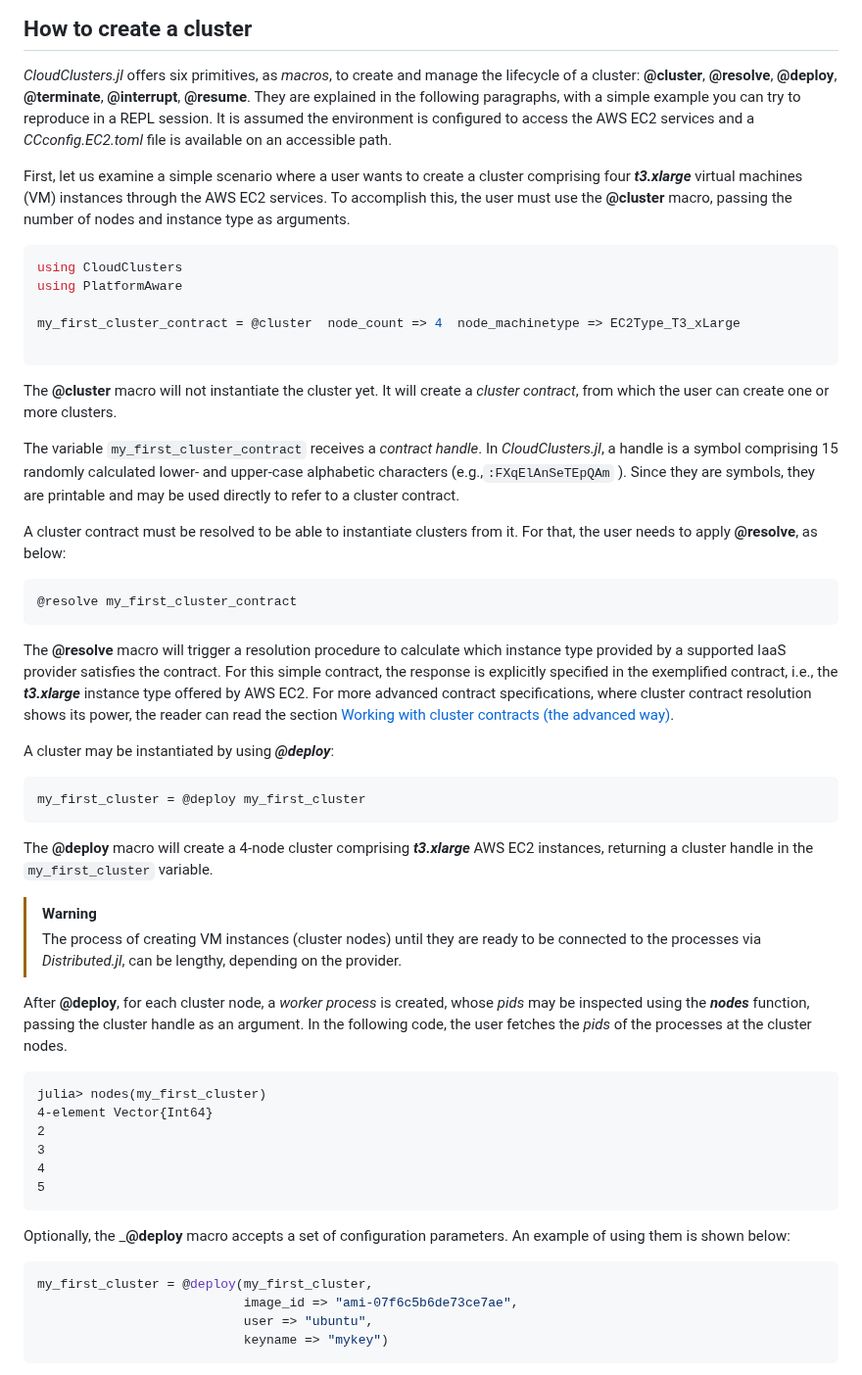
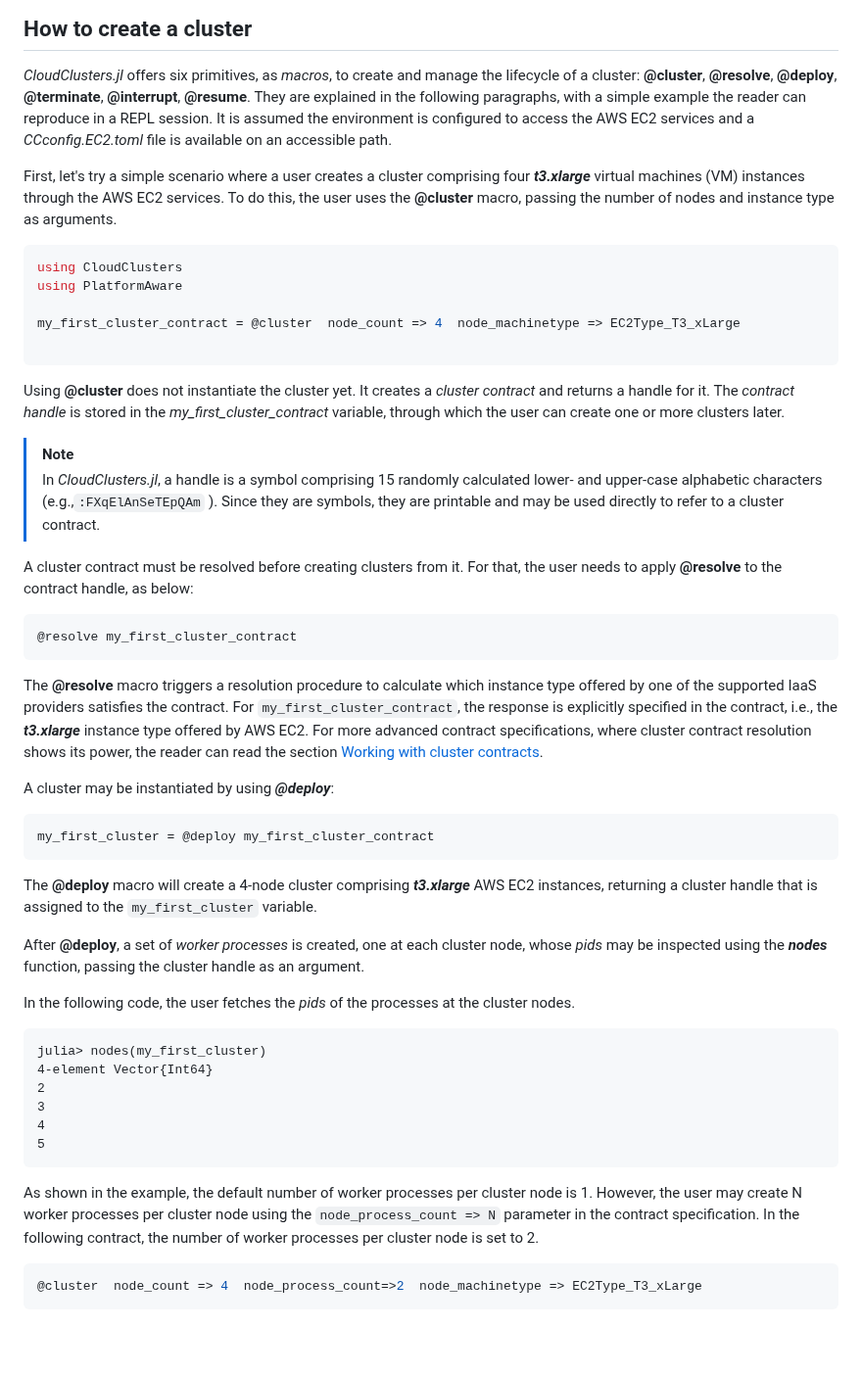
Before and after one commit to PlatformAwareProgramming/CloudClusters.jl, a Markdown page: README.md, the part around one of its changes. Shown at 98% size. Drawn GitHub-style; blank space fills up the shorter version.

````diff
--- a/README.md
+++ b/README.md
@@ -29,10 +29,10 @@ In what follows, we teach how to create peer-workers clusters and deploy computa
 ## How to create a cluster
 
 _CloudClusters.jl_ offers six primitives, as _macros_, to create and manage the lifecycle of a cluster: __@cluster__, __@resolve__, __@deploy__, __@terminate__, __@interrupt__, __@resume__.
-They are explained in the following paragraphs, with a simple example you can try to reproduce in a REPL session.
+They are explained in the following paragraphs, with a simple example the reader can reproduce in a REPL session.
 It is assumed the environment is configured to access the AWS EC2 services and a _CCconfig.EC2.toml_ file is available on an accessible path.
 
-First, let us examine a simple scenario where a user wants to create a cluster comprising four ___t3.xlarge___ virtual machines (VM) instances through the AWS EC2 services. To accomplish this, the user must use the __@cluster__ macro, passing the number of nodes and instance type as arguments.
+First, let's try a simple scenario where a user creates a cluster comprising four ___t3.xlarge___ virtual machines (VM) instances through the AWS EC2 services. To do this, the user uses the __@cluster__ macro, passing the number of nodes and instance type as arguments.
 
 ```julia
 using CloudClusters
@@ -42,30 +42,30 @@ my_first_cluster_contract = @cluster  node_count => 4  node_machinetype => EC2Ty
 
 ```
 
-The __@cluster__ macro will not instantiate the cluster yet. It will create a _cluster contract_, from which the user can create one or more clusters.
+Using __@cluster__ does not instantiate the cluster yet. It creates a _cluster contract_ and returns a handle for it. The _contract handle_ is stored in the _my_first_cluster_contract_ variable, through which the user can create one or more clusters later.
 
-The variable ```my_first_cluster_contract``` receives a _contract handle_. In _CloudClusters.jl_, a handle is a symbol comprising 15 randomly calculated lower- and upper-case alphabetic characters (e.g.,```:FXqElAnSeTEpQAm``` ). Since they are symbols, they are printable and may be used directly to refer to a cluster contract.
+> [!NOTE]
+> In _CloudClusters.jl_, a handle is a symbol comprising 15 randomly calculated lower- and upper-case alphabetic characters (e.g.,```:FXqElAnSeTEpQAm``` ). Since they are symbols, they are printable and may be used directly to refer to a cluster contract.
 
-A cluster contract must be resolved to be able to instantiate clusters from it. For that, the user needs to apply __@resolve__, as below:
+A cluster contract must be resolved before creating clusters from it. For that, the user needs to apply __@resolve__ to the contract handle, as below:
 
 ```julia
 @resolve my_first_cluster_contract
 ```
 
-The __@resolve__ macro will trigger a resolution procedure to calculate which instance type provided by a supported IaaS provider satisfies the contract. For this simple contract, the response is explicitly specified in the exemplified contract, i.e., the ___t3.xlarge___ instance type offered by AWS EC2. For more advanced contract specifications, where cluster contract resolution shows its power, the reader can read the section [Working with cluster contracts (the advanced way)](https://github.com/PlatformAwareProgramming/CloudClusters.jl/edit/decarvalhojunior-fh-patch-1-README/README.md#working-with-cluster-contracts-the-advanced-way).
+The __@resolve__ macro triggers a resolution procedure to calculate which instance type offered by one of the supported IaaS providers satisfies the contract. For ```my_first_cluster_contract```, the response is explicitly specified in the contract, i.e., the ___t3.xlarge___ instance type offered by AWS EC2. For more advanced contract specifications, where cluster contract resolution shows its power, the reader can read the section [Working with cluster contracts](https://github.com/PlatformAwareProgramming/CloudClusters.jl/edit/decarvalhojunior-fh-patch-1-README/README.md#working-with-cluster-contracts).
 
 A cluster may be instantiated by using ___@deploy___:
 
 ```julia
-my_first_cluster = @deploy my_first_cluster
+my_first_cluster = @deploy my_first_cluster_contract
 ```
 
-The __@deploy__ macro will create a 4-node cluster comprising ___t3.xlarge___ AWS EC2 instances, returning a cluster handle in the ```my_first_cluster``` variable.
+The __@deploy__ macro will create a 4-node cluster comprising ___t3.xlarge___ AWS EC2 instances, returning a cluster handle that is assigned to the ```my_first_cluster``` variable.
 
->[!WARNING]
->The process of creating VM instances (cluster nodes) until they are ready to be connected to the processes via _Distributed.jl_, can be lengthy, depending on the provider.
+After __@deploy__, a set of _worker processes_ is created, one at each cluster node, whose _pids_ may be inspected using the ___nodes___ function, passing the cluster handle as an argument.
 
-After __@deploy__, for each cluster node, a _worker process_ is created, whose _pids_ may be inspected using the ___nodes___ function, passing the cluster handle as an argument. In the following code, the user fetches the _pids_ of the processes at the cluster nodes.
+In the following code, the user fetches the _pids_ of the processes at the cluster nodes.
 
 ```julia-repl
 julia> nodes(my_first_cluster)
@@ -76,11 +76,8 @@ julia> nodes(my_first_cluster)
 5
 ```
 
-Optionally, the ___@deploy__ macro accepts a set of configuration parameters. An example of using them is shown below:
+As shown in the example, the default number of worker processes per cluster node is 1. However, the user may create N worker processes per cluster node using the ```node_process_count => N``` parameter in the contract specification. In the following contract, the number of worker processes per cluster node is set to 2.
 
 ```julia
-my_first_cluster = @deploy(my_first_cluster,
-                           image_id => "ami-07f6c5b6de73ce7ae",
-                           user => "ubuntu",
-                           keyname => "mykey")
+@cluster  node_count => 4  node_process_count=>2  node_machinetype => EC2Type_T3_xLarge
 ```
````
Also changed, not shown: other parts of README.md (+38 -27 lines).
